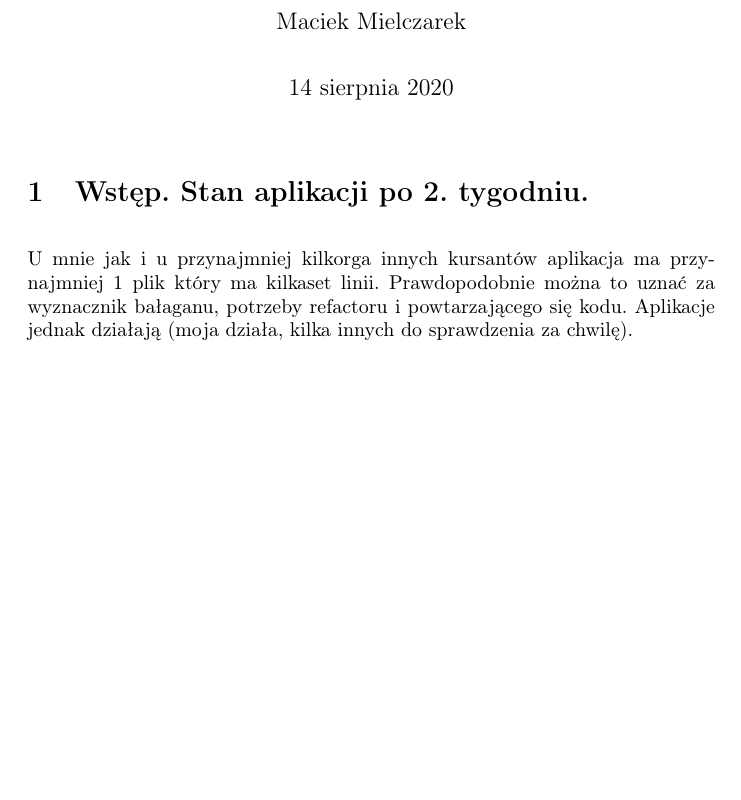
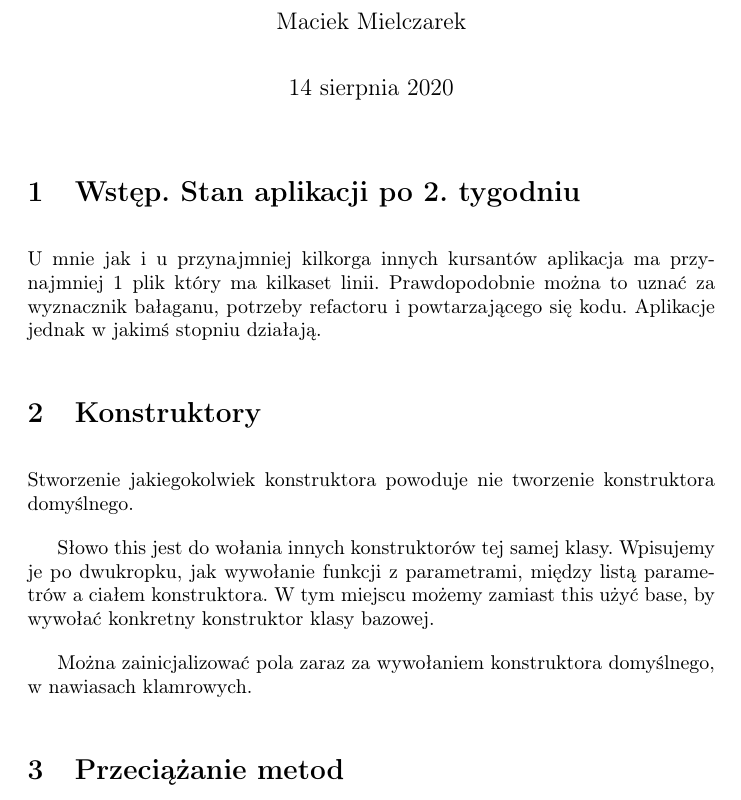
Before and after one commit to maciej-marek-mielczarek/kurs-dotneta, a LaTeX document (tydzien_03/notatki_tydz_03.tex): part of the page, cut so that both start at the same text, the shorter picture padded with empty space. Compiled offline with pdfLaTeX.

Commit message:
Notatki z t03l01-02

```diff
--- a/tydzien_03/notatki_tydz_03.tex
+++ b/tydzien_03/notatki_tydz_03.tex
@@ -16,6 +16,16 @@
 
 \maketitle
 
-\section{Wstęp. Stan aplikacji po 2. tygodniu.}
-U mnie jak i u przynajmniej kilkorga innych kursantów aplikacja ma przynajmniej 1 plik który ma kilkaset linii. Prawdopodobnie można to uznać za wyznacznik bałaganu, potrzeby refactoru i powtarzającego się kodu. Aplikacje jednak działają (moja działa, kilka innych do sprawdzenia za chwilę).
+\section{Wstęp. Stan aplikacji po 2. tygodniu}
+U mnie jak i u przynajmniej kilkorga innych kursantów aplikacja ma przynajmniej 1 plik który ma kilkaset linii. Prawdopodobnie można to uznać za wyznacznik bałaganu, potrzeby refactoru i powtarzającego się kodu. Aplikacje jednak w jakimś stopniu działają.
+
+\section{Konstruktory}
+Stworzenie jakiegokolwiek konstruktora powoduje nie tworzenie konstruktora domyślnego.
+
+Słowo this jest do wołania innych konstruktorów tej samej klasy. Wpisujemy je po dwukropku, jak wywołanie funkcji z parametrami, między listą parametrów a ciałem konstruktora. W tym miejscu możemy zamiast this użyć base, by wywołać konkretny konstruktor klasy bazowej.
+
+Można zainicjalizować pola zaraz za wywołaniem konstruktora domyślnego, w nawiasach klamrowych.
+
+\section{Przeciążanie metod}
+
 \end{document}
```
Also changed, not shown: tydzien_03/notatki_tydz_03.pdf.
